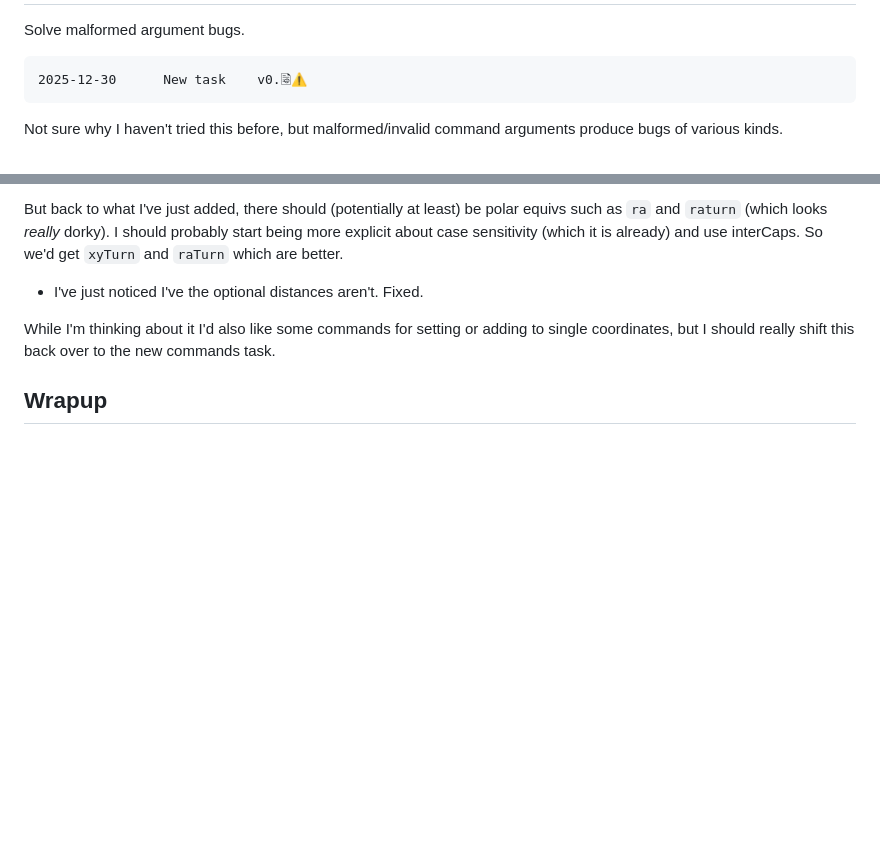
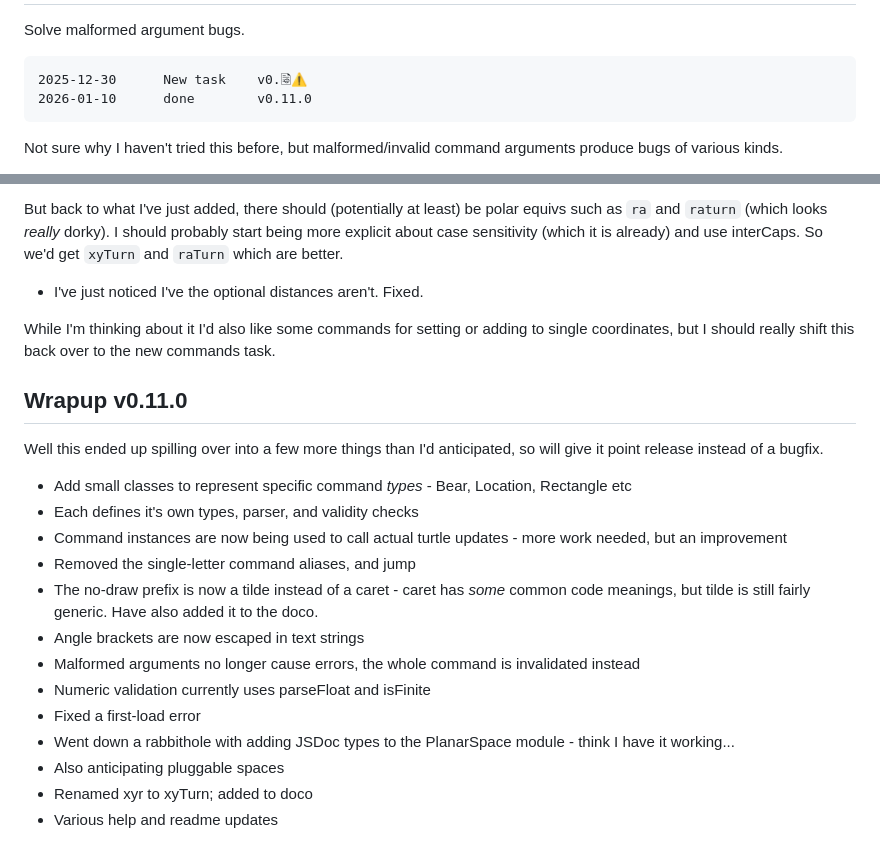
Before and after one commit to ldpercy/turtle, a Markdown page: task/🗟⚠️ - argument validation.md, 2 parts joined by grey strips. Rendered like a GitHub page; blank space fills up the shorter version.

````diff
--- a/task/🗟⚠️ - argument validation.md
+++ b/task/🗟⚠️ - argument validation.md
@@ -5,6 +5,7 @@ Solve malformed argument bugs.
 
 ```
 2025-12-30		New task	v0.🗟⚠️
+2026-01-10		done		v0.11.0
 ```
 
 Not sure why I haven't tried this before, but malformed/invalid command arguments produce bugs of various kinds.
@@ -167,5 +168,21 @@ So we'd get `xyTurn` and `raTurn` which are better.
 While I'm thinking about it I'd also like some commands for setting or adding to single coordinates, but I should really shift this back over to the new commands task.
 
 
-Wrapup
-------
+Wrapup v0.11.0
+--------------
+
+Well this ended up spilling over into a few more things than I'd anticipated, so will give it point release instead of a bugfix.
+
+* Add small classes to represent specific command *types* - Bear, Location, Rectangle etc
+* Each defines it's own types, parser, and validity checks
+* Command instances are now being used to call actual turtle updates - more work needed, but an improvement
+* Removed the single-letter command aliases, and jump
+* The no-draw prefix is now a tilde instead of a caret - caret has *some* common code meanings, but tilde is still fairly generic. Have also added it to the doco.
+* Angle brackets are now escaped in text strings
+* Malformed arguments no longer cause errors, the whole command is invalidated instead
+* Numeric validation currently uses parseFloat and isFinite
+* Fixed a first-load error
+* Went down a rabbithole with adding JSDoc types to the PlanarSpace module - think I have it working...
+* Also anticipating pluggable spaces
+* Renamed xyr to xyTurn; added to doco
+* Various help and readme updates
````
Also changed, not shown: readme.md (+2 -2 lines).
